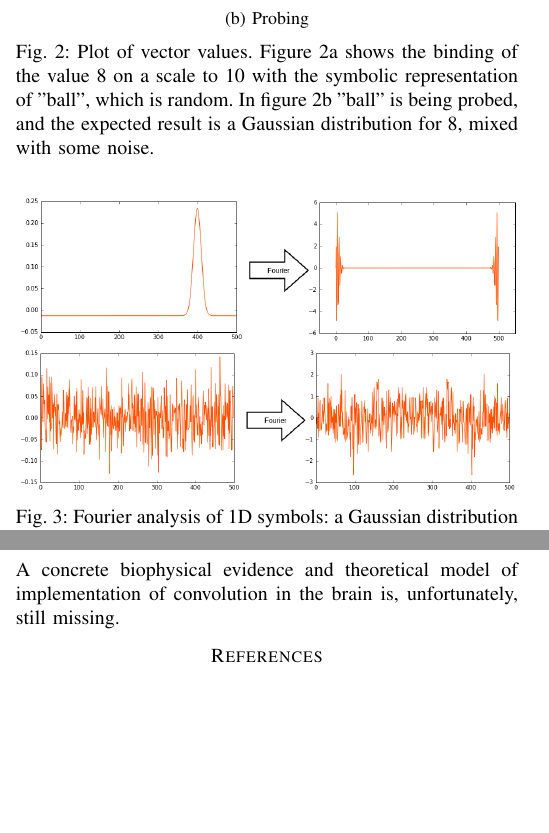
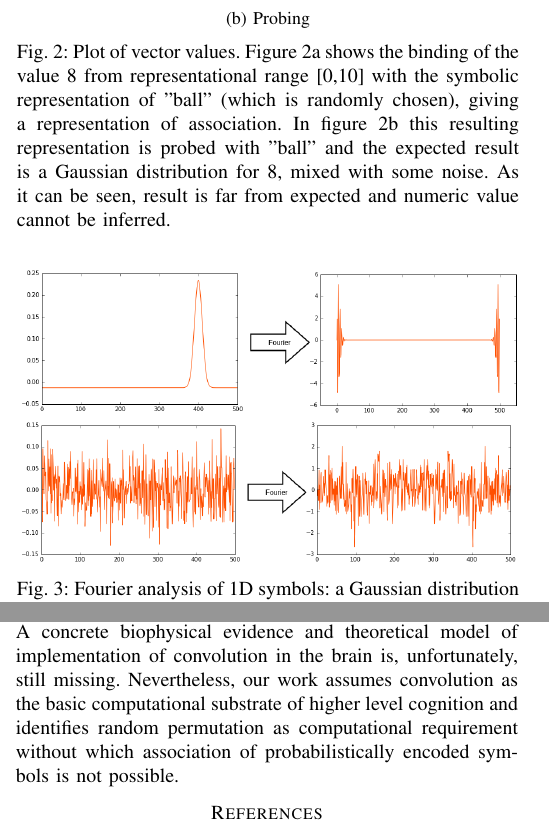
Before and after one commit to HBPNeurorobotics/holographic, a LaTeX paper (papers/hrr-paper/paper.tex): two parts of the columns of pages 3 and 7 of 7, joined at a grey line, cut so that both start at the same text, the shorter picture padded with empty space. Compiled offline with pdfLaTeX; a missing font is replaced by an installed copy or a similar font; a LaTeX package or settings file that is missing is left out.

Commit message:
corrected some figure captions, extended conclusion.

```diff
--- a/papers/hrr-paper/paper.tex
+++ b/papers/hrr-paper/paper.tex
@@ -591,8 +591,8 @@ While there is a peak at the initial value lots of other peaks also arise, makin
 			\label{no-perm-b}
 		\end{subfigure}
 		\caption{Plot of vector values.
-Figure \ref{no-perm-a} shows the binding of the value 8 on a scale to 10 with the symbolic representation of "ball", which is random.
-In figure \ref{no-perm-b} "ball" is being probed, and the expected result is a Gaussian distribution for 8, mixed with some noise.}
+Figure \ref{no-perm-a} shows the binding of the value 8 from representational range [0,10] with the symbolic representation of "ball" (which is randomly chosen), giving a representation of association.
+In figure \ref{no-perm-b} this resulting representation is probed with "ball" and the expected result is a Gaussian distribution for 8, mixed with some noise. As it can be seen, result is far from expected and numeric value cannot be inferred.}
 		\label{no-perm}
 	\end{figure}
 
@@ -919,8 +919,9 @@ An example of this kind of symbolic script is given in figure \ref{fig:symbolic-
 	We have introduced a mechanism for intrinsic symbol encoding/decoding for Holographic Reduced Representations.
 As a consequence, our approach eliminates the need for clean-up memories as they are described in literature.
 Instead, results of probing operations directly give interpretable symbols, which can be decoded in constant computational time.
-In other words, time needed for encoding/decoding is completely ignorant of the total number of symbols memorized, allowing memories that can store a large corpus of different symbols.
-	A concrete biophysical evidence and theoretical model of implementation of convolution in the brain is, unfortunately, still missing.
+In other words, time needed for encoding/decoding is completely independent of the total number of symbols memorized.\\
+	A concrete biophysical evidence and theoretical model of implementation of convolution in the brain is, unfortunately, still missing. Nevertheless, our work assumes convolution as the basic computational substrate of higher level cognition and identifies random permutation as computational requirement without which association of probabilistically encoded symbols is not possible.
+
 
 	%% Add entry to the table of contents for the bibliography
 	\printbibliography[heading=bibintoc]
```
Also changed, not shown: papers/hrr-paper/paper.tex (6 more changed lines).
